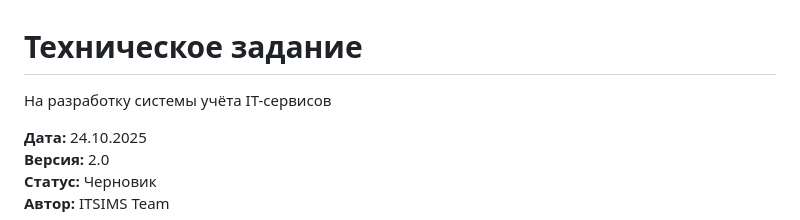
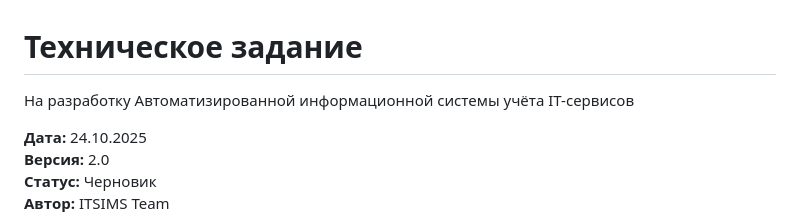
Before and after one commit to ITSIMS/ITSIMS-IT-Service-Inventory-and-Management-System, a Markdown page: docs/tech_spec/ITSIMS_spec_technical.md, the part around the change. Rendered like a GitHub page.

```diff
--- a/docs/tech_spec/ITSIMS_spec_technical.md
+++ b/docs/tech_spec/ITSIMS_spec_technical.md
@@ -1,6 +1,6 @@
 # Техническое задание
 
-На разработку системы учёта IT-сервисов
+На разработку Автоматизированной информационной системы учёта IT-сервисов
 
 **Дата:** 24.10.2025
 **Версия:** 2.0
```
